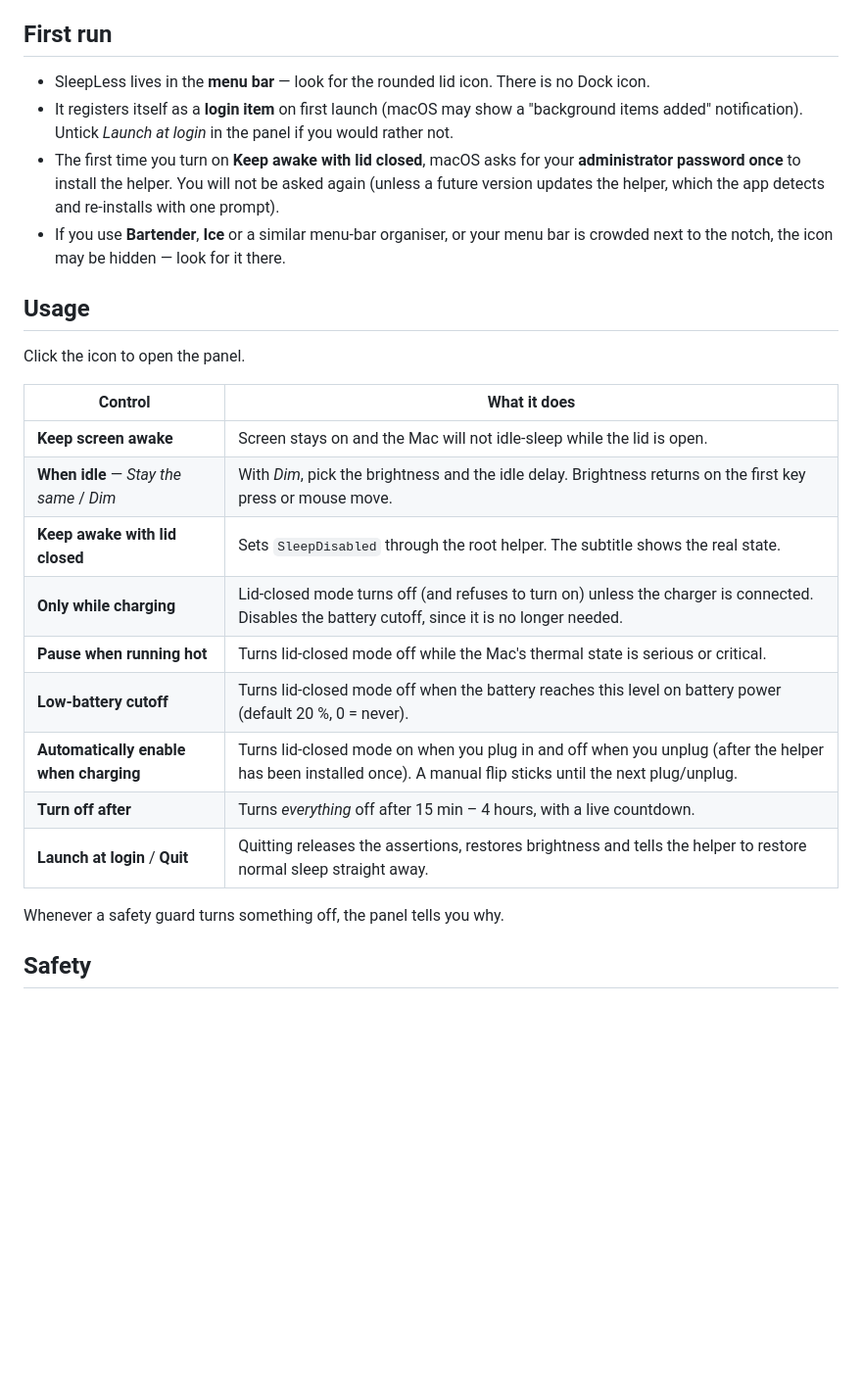
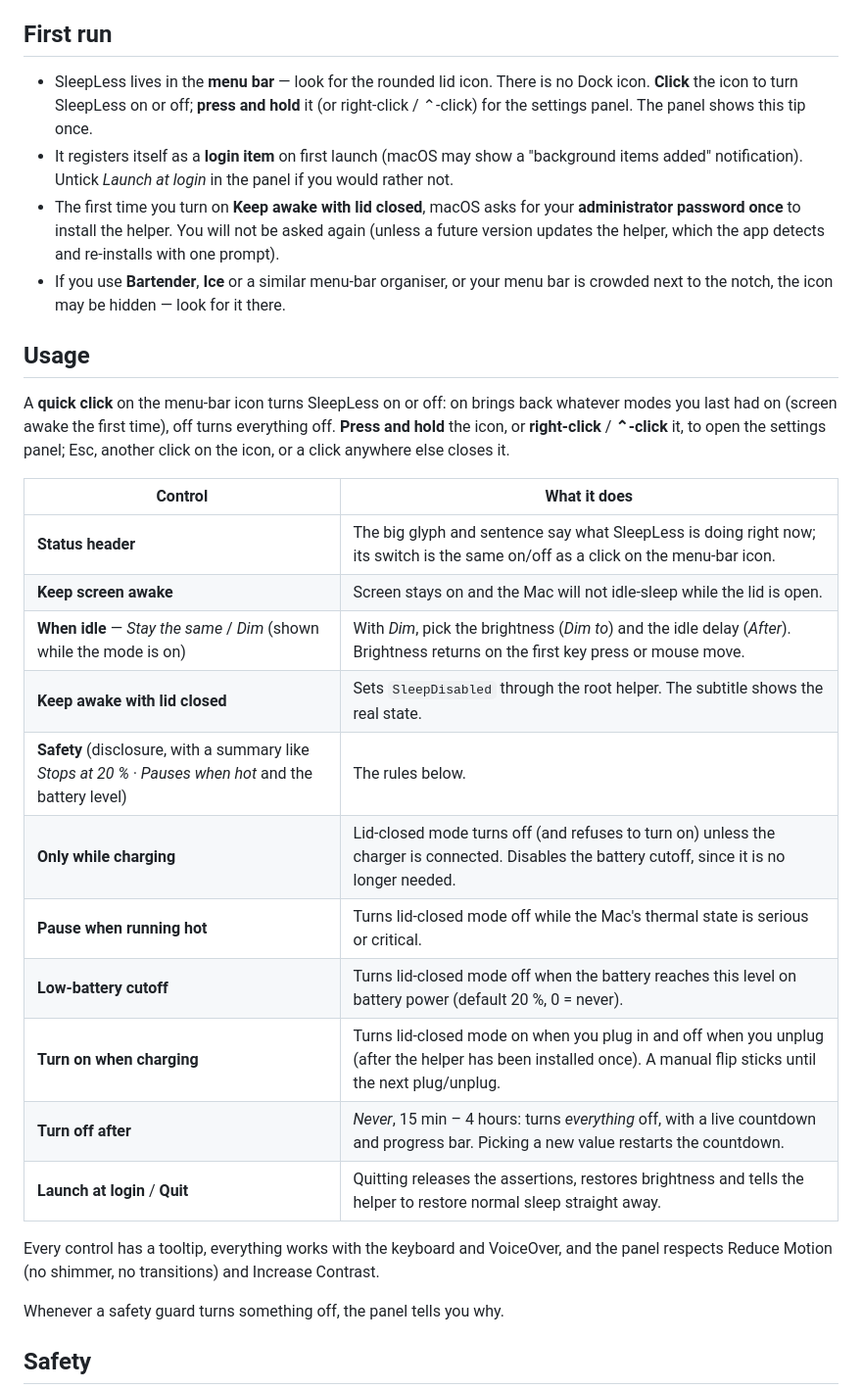
Before and after one commit to CyborgFingers/SleepLess, a Markdown page: README.md, the part around one of its changes. Shown at 98% size. Rendered like a GitHub page; blank space fills up the shorter version.

```diff
--- a/README.md
+++ b/README.md
@@ -79,26 +80,30 @@ cd SleepLess
 
 ## First run
 
-- SleepLess lives in the **menu bar** — look for the rounded lid icon. There is no Dock icon.
+- SleepLess lives in the **menu bar** — look for the rounded lid icon. There is no Dock icon. **Click** the icon to turn SleepLess on or off; **press and hold** it (or right-click / ⌃-click) for the settings panel. The panel shows this tip once.
 - It registers itself as a **login item** on first launch (macOS may show a "background items added" notification). Untick *Launch at login* in the panel if you would rather not.
 - The first time you turn on **Keep awake with lid closed**, macOS asks for your **administrator password once** to install the helper. You will not be asked again (unless a future version updates the helper, which the app detects and re-installs with one prompt).
 - If you use **Bartender**, **Ice** or a similar menu-bar organiser, or your menu bar is crowded next to the notch, the icon may be hidden — look for it there.
 
 ## Usage
 
-Click the icon to open the panel.
+A **quick click** on the menu-bar icon turns SleepLess on or off: on brings back whatever modes you last had on (screen awake the first time), off turns everything off. **Press and hold** the icon, or **right-click** / **⌃-click** it, to open the settings panel; Esc, another click on the icon, or a click anywhere else closes it.
 
 | Control | What it does |
 | --- | --- |
+| **Status header** | The big glyph and sentence say what SleepLess is doing right now; its switch is the same on/off as a click on the menu-bar icon. |
 | **Keep screen awake** | Screen stays on and the Mac will not idle-sleep while the lid is open. |
-| **When idle** — *Stay the same* / *Dim* | With *Dim*, pick the brightness and the idle delay. Brightness returns on the first key press or mouse move. |
+| **When idle** — *Stay the same* / *Dim* (shown while the mode is on) | With *Dim*, pick the brightness (*Dim to*) and the idle delay (*After*). Brightness returns on the first key press or mouse move. |
 | **Keep awake with lid closed** | Sets `SleepDisabled` through the root helper. The subtitle shows the real state. |
+| **Safety** (disclosure, with a summary like *Stops at 20 % · Pauses when hot* and the battery level) | The rules below. |
 | **Only while charging** | Lid-closed mode turns off (and refuses to turn on) unless the charger is connected. Disables the battery cutoff, since it is no longer needed. |
 | **Pause when running hot** | Turns lid-closed mode off while the Mac's thermal state is serious or critical. |
 | **Low-battery cutoff** | Turns lid-closed mode off when the battery reaches this level on battery power (default 20 %, 0 = never). |
-| **Automatically enable when charging** | Turns lid-closed mode on when you plug in and off when you unplug (after the helper has been installed once). A manual flip sticks until the next plug/unplug. |
-| **Turn off after** | Turns *everything* off after 15 min – 4 hours, with a live countdown. |
+| **Turn on when charging** | Turns lid-closed mode on when you plug in and off when you unplug (after the helper has been installed once). A manual flip sticks until the next plug/unplug. |
+| **Turn off after** | *Never*, 15 min – 4 hours: turns *everything* off, with a live countdown and progress bar. Picking a new value restarts the countdown. |
 | **Launch at login** / **Quit** | Quitting releases the assertions, restores brightness and tells the helper to restore normal sleep straight away. |
+
+Every control has a tooltip, everything works with the keyboard and VoiceOver, and the panel respects Reduce Motion (no shimmer, no transitions) and Increase Contrast.
 
 Whenever a safety guard turns something off, the panel tells you why.
 
```
Also changed, not shown: other parts of README.md (+6 -5 lines), assets/panel-dark.png, assets/panel-light.png, docs/assets/panel-dark.png, docs/assets/panel-light.png, 1 other file.
